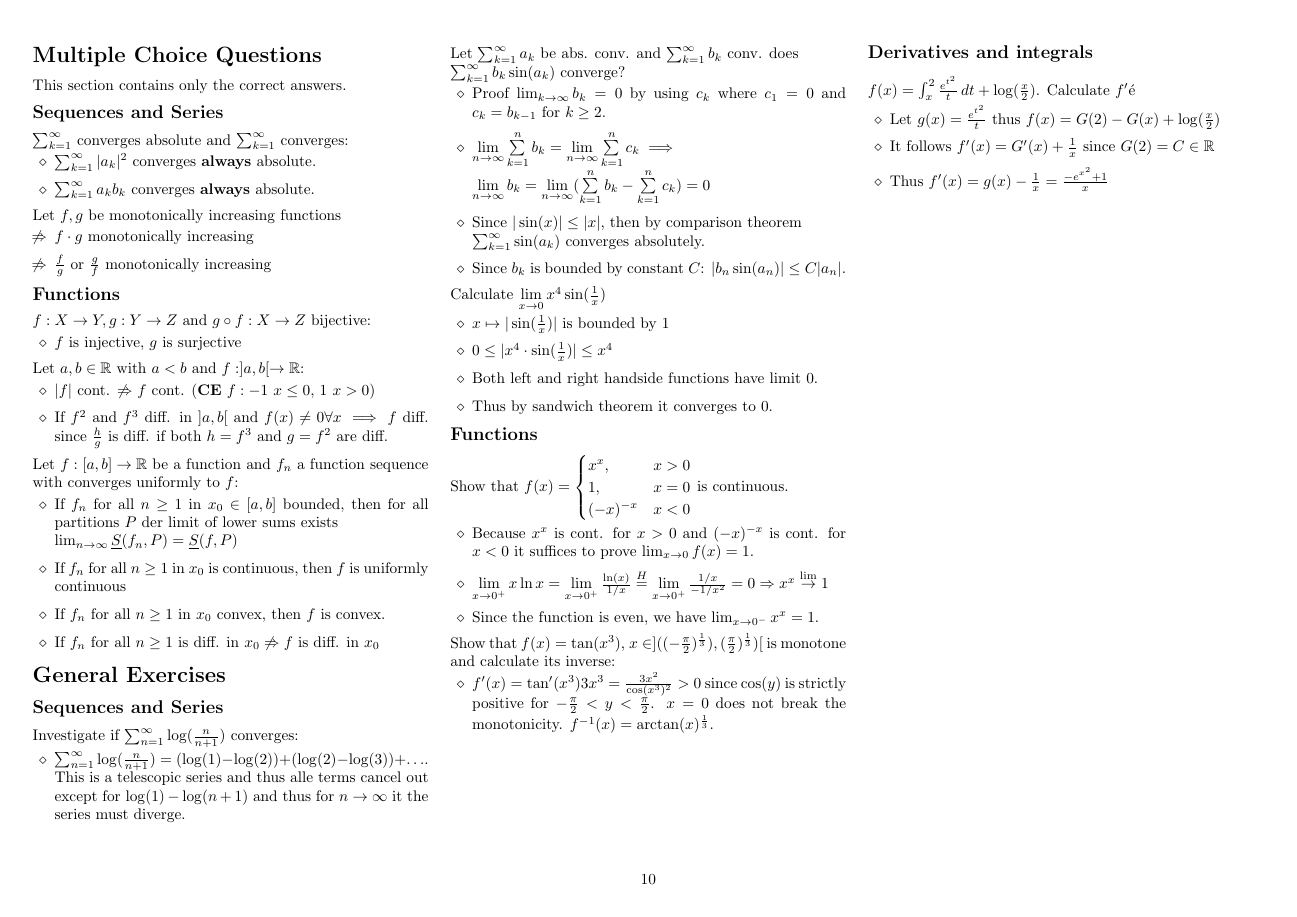
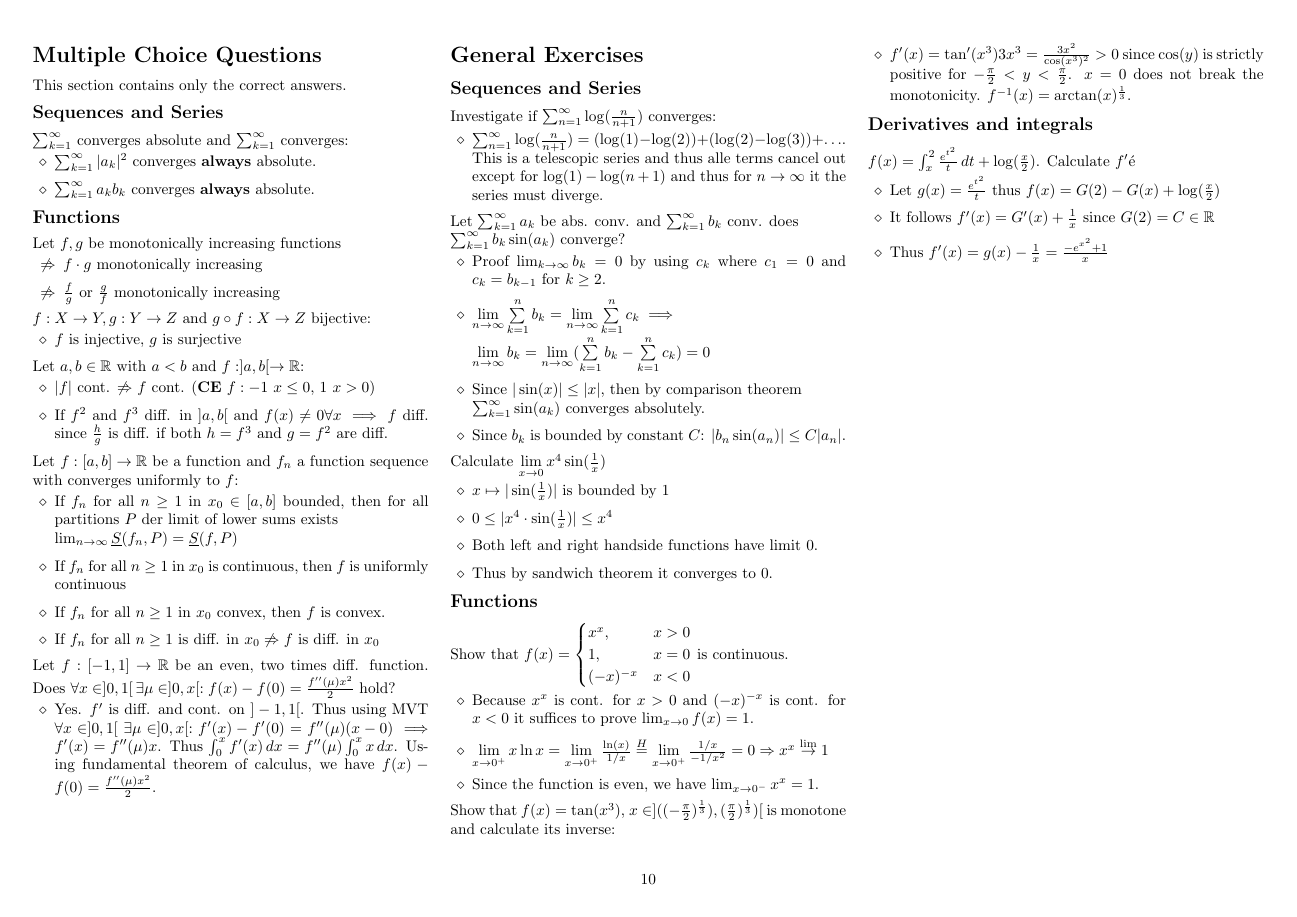
Before and after one commit to ucinereo/ETH-Cheatsheets, a LaTeX document (analysis1/analysis1_cheatsheet.tex): page 10 of 10. Compiled offline with pdfLaTeX.

Commit message:
[Analysis I] Add more exercises

```diff
--- a/analysis1/analysis1_cheatsheet.tex
+++ b/analysis1/analysis1_cheatsheet.tex
@@ -1349,6 +1349,13 @@ This section contains only the correct answers.
         \item If $f_n$ for all $n \geq 1$ in $x_0$ is continuous, then $f$ is uniformly continuous
         \item If $f_n$ for all $n \geq 1$ in $x_0$ convex, then $f$ is convex.
         \item If $f_n$ for all $n \geq 1$ is diff. in $x_0 \not\Rightarrow f$ is diff. in $x_0$
+    \end{exanswers}
+\end{exercise}
+
+\begin{exercise}
+    Let $f: [-1, 1] \to \R$ be an even, two times diff. function. Does $\forall x \in ]0, 1[ \, \exists \mu \in ]0, x[ : f(x) - f(0) = \frac{f''(\mu)x^2}{2}$ hold?
+    \begin{exanswers}
+        \item Yes. $f'$ is diff. and cont. on $]-1, 1[$. Thus using MVT $\forall x \in ]0, 1[ \ \exists \mu \in ]0, x[ : f'(x) - f'(0) = f''(\mu)(x - 0) \implies f'(x) = f''(\mu) x$. Thus $\int_0^x f'(x) \,dx = f''(\mu) \int_0^x x \,dx$. Using fundamental theorem of calculus, we have $f(x) - f(0) = \frac{f''(\mu)x^2}{2}$.
     \end{exanswers}
 \end{exercise}
 
```
Also changed, not shown: analysis1/analysis1_cheatsheet.pdf, analysis1/analysis1_cheatsheet.tex (5 more changed lines).
